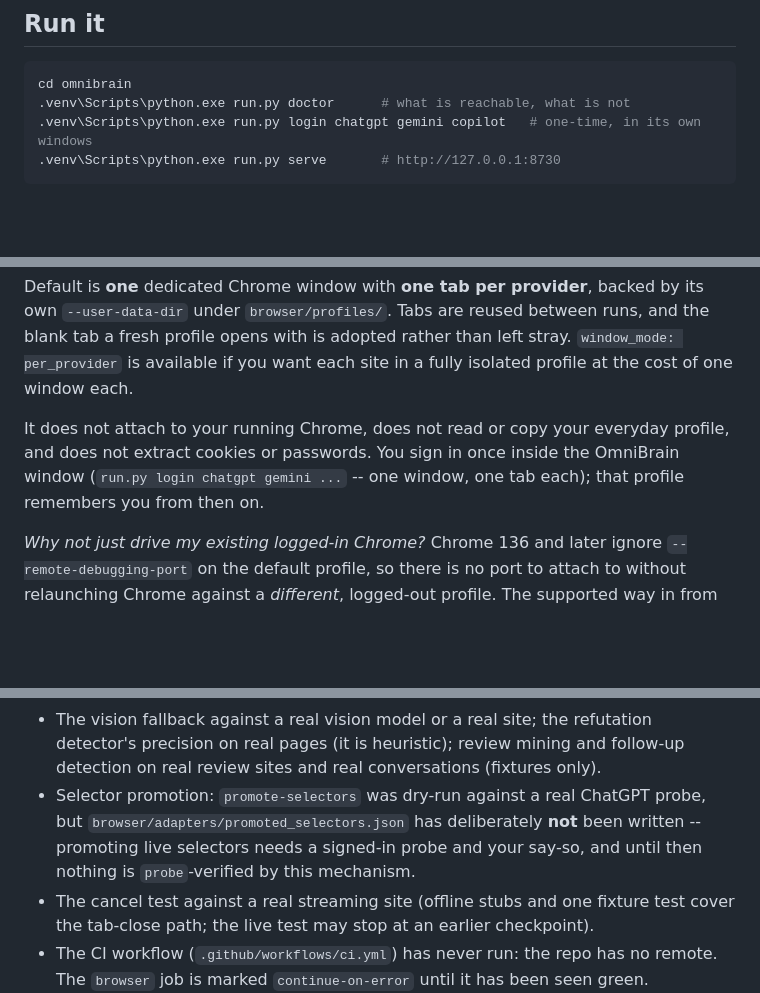
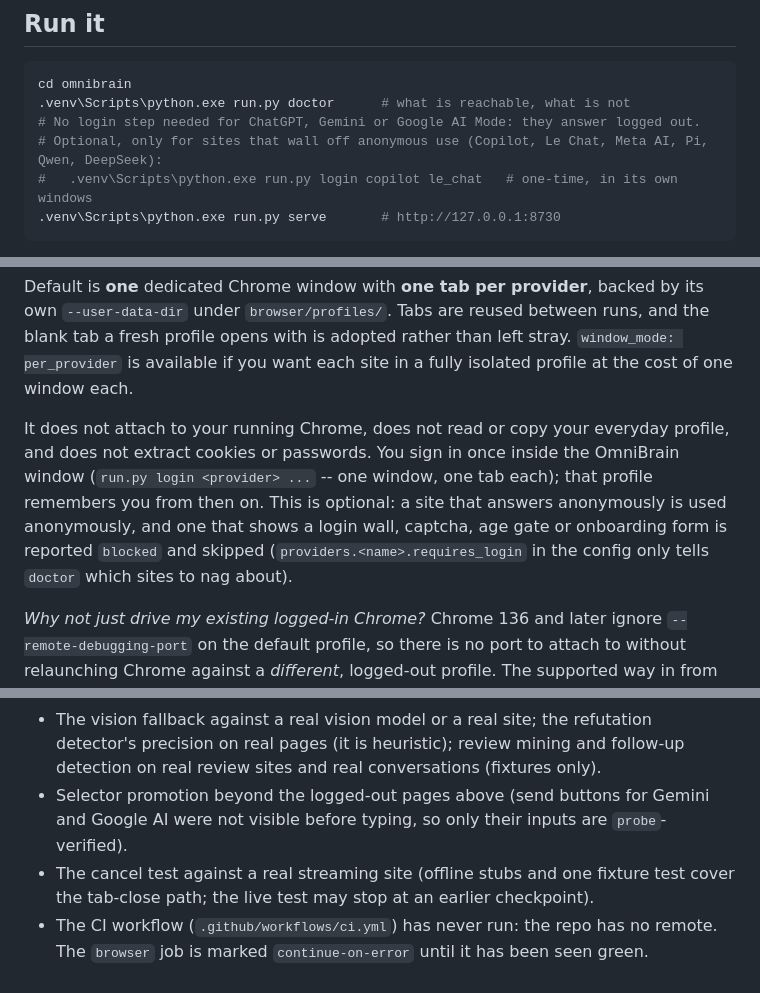
Before and after one commit to RudraNarayanP/ai-orchestrator, a Markdown page: README.md, 3 parts joined by grey strips. GitHub-like rendering; blank space fills up the shorter version.

````diff
--- a/README.md
+++ b/README.md
@@ -19,7 +19,9 @@ Externally it says: **"Yes."** / **"No."** / **"I'm not sure, the sources disagr
 ```bash
 cd omnibrain
 .venv\Scripts\python.exe run.py doctor      # what is reachable, what is not
-.venv\Scripts\python.exe run.py login chatgpt gemini copilot   # one-time, in its own windows
+# No login step needed for ChatGPT, Gemini or Google AI Mode: they answer logged out.
+# Optional, only for sites that wall off anonymous use (Copilot, Le Chat, Meta AI, Pi, Qwen, DeepSeek):
+#   .venv\Scripts\python.exe run.py login copilot le_chat   # one-time, in its own windows
 .venv\Scripts\python.exe run.py serve       # http://127.0.0.1:8730
 ```
 
@@ -60,8 +62,11 @@ profile at the cost of one window each.
 
 It does not attach to your running Chrome, does not read or copy your everyday
 profile, and does not extract cookies or passwords. You sign in once inside the
-OmniBrain window (`run.py login chatgpt gemini ...` -- one window, one tab each);
-that profile remembers you from then on.
+OmniBrain window (`run.py login <provider> ...` -- one window, one tab each);
+that profile remembers you from then on. This is optional: a site that answers
+anonymously is used anonymously, and one that shows a login wall, captcha, age gate
+or onboarding form is reported `blocked` and skipped (`providers.<name>.requires_login`
+in the config only tells `doctor` which sites to nag about).
 
 *Why not just drive my existing logged-in Chrome?* Chrome 136 and later ignore
 `--remote-debugging-port` on the default profile, so there is no port to attach to
@@ -164,10 +210,8 @@ Also covered offline since the first build (each has its own test file):
 - The vision fallback against a real vision model or a real site; the refutation
   detector's precision on real pages (it is heuristic); review mining and follow-up
   detection on real review sites and real conversations (fixtures only).
-- Selector promotion: `promote-selectors` was dry-run against a real ChatGPT probe, but
-  `browser/adapters/promoted_selectors.json` has deliberately **not** been written --
-  promoting live selectors needs a signed-in probe and your say-so, and until then
-  nothing is `probe`-verified by this mechanism.
+- Selector promotion beyond the logged-out pages above (send buttons for Gemini and
+  Google AI were not visible before typing, so only their inputs are `probe`-verified).
 - The cancel test against a real streaming site (offline stubs and one fixture test
   cover the tab-close path; the live test may stop at an earlier checkpoint).
 - The CI workflow (`.github/workflows/ci.yml`) has never run: the repo has no remote.
````
Also changed, not shown: other parts of README.md (+43 -2 lines).
